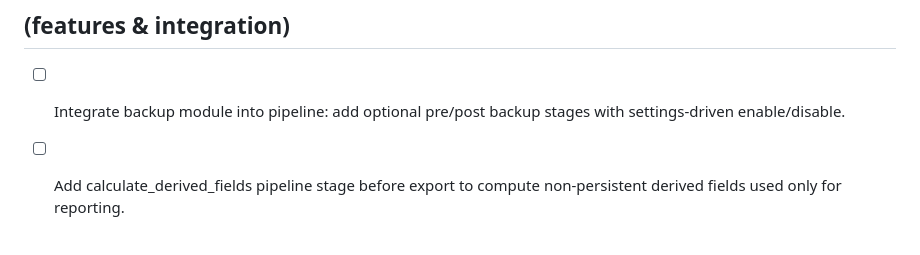
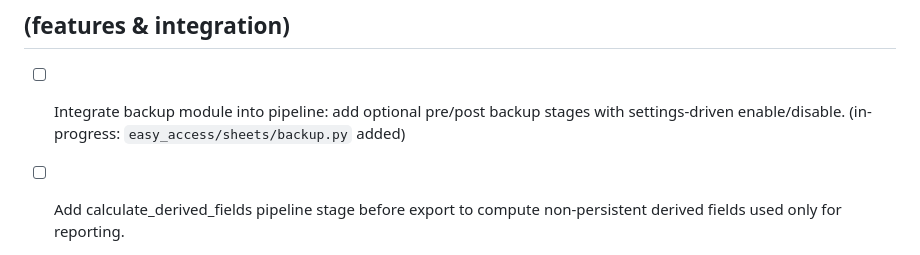
Before and after one commit to utsmok/ea-cli, a Markdown page: .github/todo.md, the part around the change. Rendered like a GitHub page.

```diff
--- a/.github/todo.md
+++ b/.github/todo.md
@@ -36,7 +36,7 @@ Branch / context:
  - [ ] Ensure exported Excel files open showing the `Data Entry` sheet by default (both the `Complete Data` and `Data Entry` sheets must still be present).
 
 ## (features & integration)
-- [ ] Integrate backup module into pipeline: add optional pre/post backup stages with settings-driven enable/disable.
+ - [ ] Integrate backup module into pipeline: add optional pre/post backup stages with settings-driven enable/disable. (in-progress: `easy_access/sheets/backup.py` added)
 - [ ] Add calculate_derived_fields pipeline stage before export to compute non-persistent derived fields used only for reporting.
 
  - [ ] Long-term: implement reactive faculty sheets workflow and monitor script.
```
Also changed, not shown: .github/changelog.md (+1 -0 lines), .github/instructions/memory.instruction.md (+1 -0 lines).
